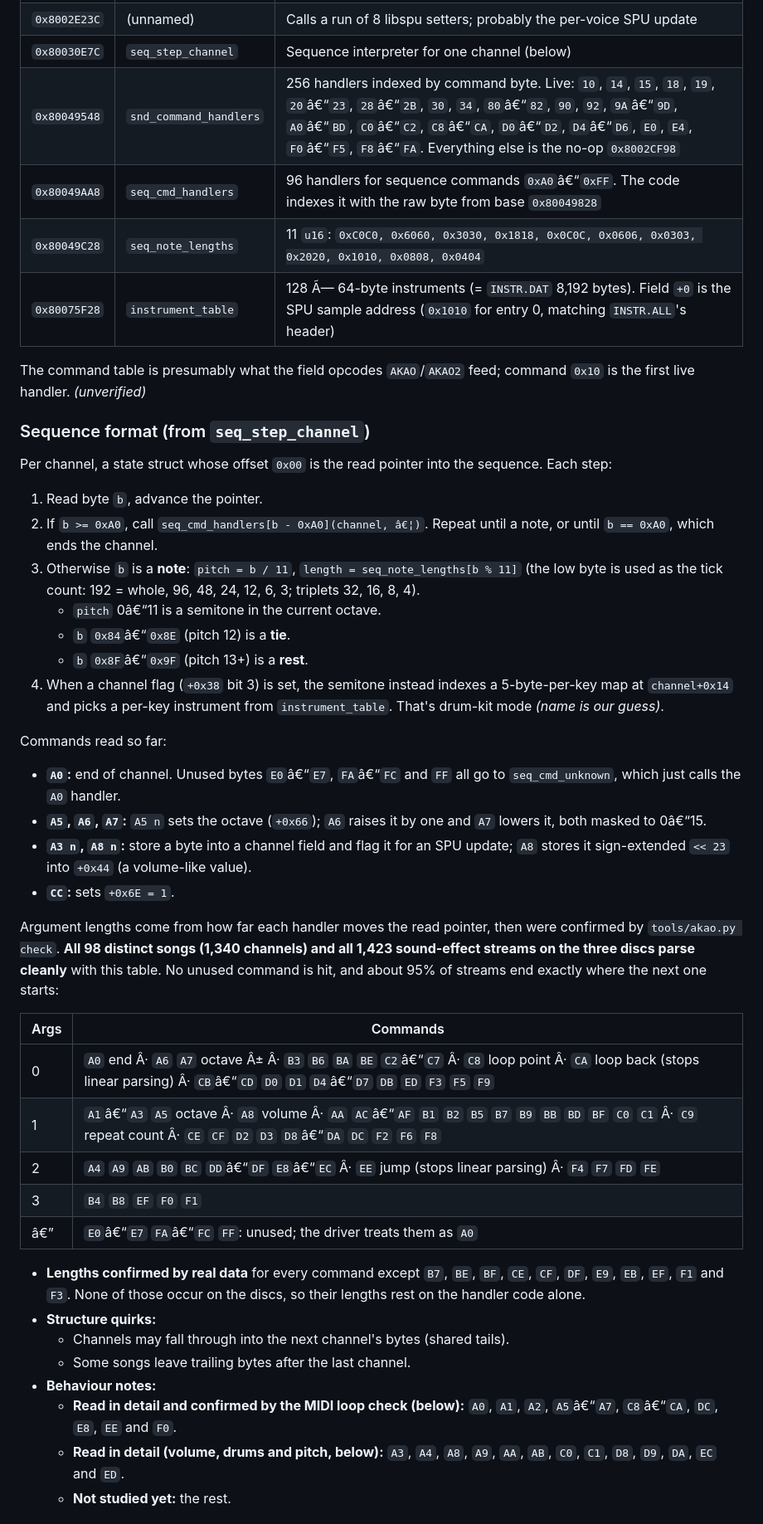
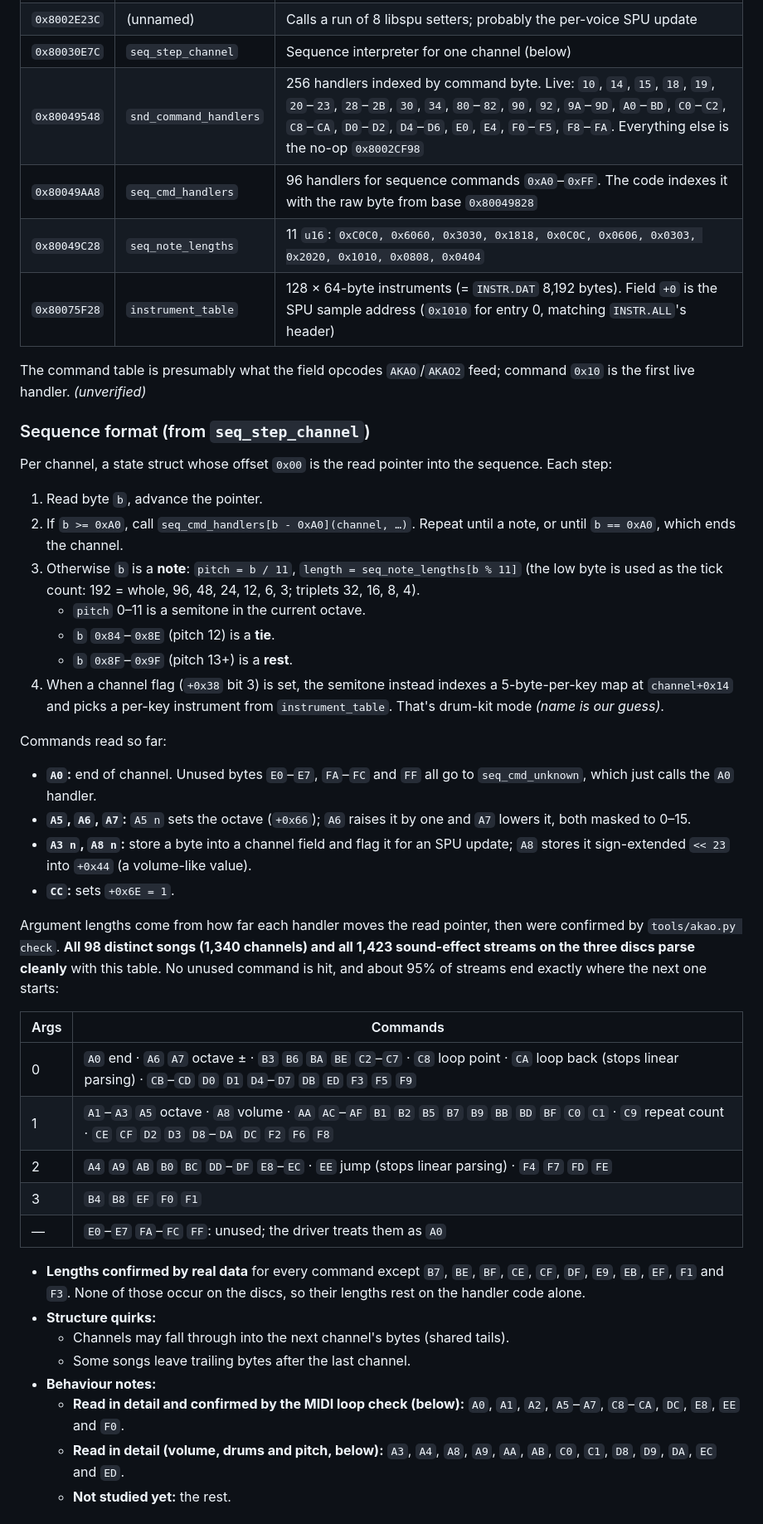
Before and after one commit to rommix0/ff7-reborn, a Markdown page: docs/knowledge_base.md, the part around one of its changes. Shown at 83% size. GitHub-like rendering.

Commit message:
docs: undo double-encoded UTF-8 in knowledge_base.md

```diff
--- a/docs/knowledge_base.md
+++ b/docs/knowledge_base.md
@@ -88,10 +88,10 @@ How it was found:
 | `0x8002E1A8` | `snd_flush_queue` | Runs every queued command: entries of 0x24 bytes at `snd_queue` (`0x80081DC8`), count at `snd_queue_count` (`0x80063010`) |
 | `0x8002E23C` | (unnamed) | Calls a run of 8 libspu setters; probably the per-voice SPU update |
 | `0x80030E7C` | `seq_step_channel` | Sequence interpreter for one channel (below) |
-| `0x80049548` | `snd_command_handlers` | 256 handlers indexed by command byte. Live: `10`, `14`, `15`, `18`, `19`, `20`â€“`23`, `28`â€“`2B`, `30`, `34`, `80`â€“`82`, `90`, `92`, `9A`â€“`9D`, `A0`â€“`BD`, `C0`â€“`C2`, `C8`â€“`CA`, `D0`â€“`D2`, `D4`â€“`D6`, `E0`, `E4`, `F0`â€“`F5`, `F8`â€“`FA`. Everything else is the no-op `0x8002CF98` |
-| `0x80049AA8` | `seq_cmd_handlers` | 96 handlers for sequence commands `0xA0`â€“`0xFF`. The code indexes it with the raw byte from base `0x80049828` |
+| `0x80049548` | `snd_command_handlers` | 256 handlers indexed by command byte. Live: `10`, `14`, `15`, `18`, `19`, `20`–`23`, `28`–`2B`, `30`, `34`, `80`–`82`, `90`, `92`, `9A`–`9D`, `A0`–`BD`, `C0`–`C2`, `C8`–`CA`, `D0`–`D2`, `D4`–`D6`, `E0`, `E4`, `F0`–`F5`, `F8`–`FA`. Everything else is the no-op `0x8002CF98` |
+| `0x80049AA8` | `seq_cmd_handlers` | 96 handlers for sequence commands `0xA0`–`0xFF`. The code indexes it with the raw byte from base `0x80049828` |
 | `0x80049C28` | `seq_note_lengths` | 11 `u16`: `0xC0C0, 0x6060, 0x3030, 0x1818, 0x0C0C, 0x0606, 0x0303, 0x2020, 0x1010, 0x0808, 0x0404` |
-| `0x80075F28` | `instrument_table` | 128 Ã— 64-byte instruments (= `INSTR.DAT` 8,192 bytes). Field `+0` is the SPU sample address (`0x1010` for entry 0, matching `INSTR.ALL`'s header) |
+| `0x80075F28` | `instrument_table` | 128 × 64-byte instruments (= `INSTR.DAT` 8,192 bytes). Field `+0` is the SPU sample address (`0x1010` for entry 0, matching `INSTR.ALL`'s header) |
 
 The command table is presumably what the field opcodes `AKAO`/`AKAO2` feed; command `0x10` is the first live
 handler. *(unverified)*
@@ -100,19 +100,19 @@ handler. *(unverified)*
 
 Per channel, a state struct whose offset `0x00` is the read pointer into the sequence. Each step:
 1. Read byte `b`, advance the pointer.
-2. If `b >= 0xA0`, call `seq_cmd_handlers[b - 0xA0](channel, â€¦)`. Repeat until a note, or until `b == 0xA0`, which
+2. If `b >= 0xA0`, call `seq_cmd_handlers[b - 0xA0](channel, …)`. Repeat until a note, or until `b == 0xA0`, which
    ends the channel.
 3. Otherwise `b` is a **note**: `pitch = b / 11`, `length = seq_note_lengths[b % 11]` (the low byte is used as the tick
    count: 192 = whole, 96, 48, 24, 12, 6, 3; triplets 32, 16, 8, 4).
-   - `pitch` 0â€“11 is a semitone in the current octave.
-   - `b` `0x84`â€“`0x8E` (pitch 12) is a **tie**.
-   - `b` `0x8F`â€“`0x9F` (pitch 13+) is a **rest**.
+   - `pitch` 0–11 is a semitone in the current octave.
+   - `b` `0x84`–`0x8E` (pitch 12) is a **tie**.
+   - `b` `0x8F`–`0x9F` (pitch 13+) is a **rest**.
 4. When a channel flag (`+0x38` bit 3) is set, the semitone instead indexes a 5-byte-per-key map at `channel+0x14`
    and picks a per-key instrument from `instrument_table`. That's drum-kit mode *(name is our guess)*.
 
 Commands read so far:
-- **`A0`:** end of channel. Unused bytes `E0`â€“`E7`, `FA`â€“`FC` and `FF` all go to `seq_cmd_unknown`, which just calls the `A0` handler.
-- **`A5`, `A6`, `A7`:** `A5 n` sets the octave (`+0x66`); `A6` raises it by one and `A7` lowers it, both masked to 0â€“15.
+- **`A0`:** end of channel. Unused bytes `E0`–`E7`, `FA`–`FC` and `FF` all go to `seq_cmd_unknown`, which just calls the `A0` handler.
+- **`A5`, `A6`, `A7`:** `A5 n` sets the octave (`+0x66`); `A6` raises it by one and `A7` lowers it, both masked to 0–15.
 - **`A3 n`, `A8 n`:** store a byte into a channel field and flag it for an SPU update; `A8` stores it sign-extended
   `<< 23` into `+0x44` (a volume-like value).
 - **`CC`:** sets `+0x6E = 1`.
@@ -124,11 +124,11 @@ starts:
 
 | Args | Commands |
 |---|---|
-| 0 | `A0` end Â· `A6` `A7` octave Â± Â· `B3` `B6` `BA` `BE` `C2`â€“`C7` Â· `C8` loop point Â· `CA` loop back (stops linear parsing) Â· `CB`â€“`CD` `D0` `D1` `D4`â€“`D7` `DB` `ED` `F3` `F5` `F9` |
-| 1 | `A1`â€“`A3` `A5` octave Â· `A8` volume Â· `AA` `AC`â€“`AF` `B1` `B2` `B5` `B7` `B9` `BB` `BD` `BF` `C0` `C1` Â· `C9` repeat count Â· `CE` `CF` `D2` `D3` `D8`â€“`DA` `DC` `F2` `F6` `F8` |
-| 2 | `A4` `A9` `AB` `B0` `BC` `DD`â€“`DF` `E8`â€“`EC` Â· `EE` jump (stops linear parsing) Â· `F4` `F7` `FD` `FE` |
+| 0 | `A0` end · `A6` `A7` octave ± · `B3` `B6` `BA` `BE` `C2`–`C7` · `C8` loop point · `CA` loop back (stops linear parsing) · `CB`–`CD` `D0` `D1` `D4`–`D7` `DB` `ED` `F3` `F5` `F9` |
+| 1 | `A1`–`A3` `A5` octave · `A8` volume · `AA` `AC`–`AF` `B1` `B2` `B5` `B7` `B9` `BB` `BD` `BF` `C0` `C1` · `C9` repeat count · `CE` `CF` `D2` `D3` `D8`–`DA` `DC` `F2` `F6` `F8` |
+| 2 | `A4` `A9` `AB` `B0` `BC` `DD`–`DF` `E8`–`EC` · `EE` jump (stops linear parsing) · `F4` `F7` `FD` `FE` |
 | 3 | `B4` `B8` `EF` `F0` `F1` |
-| â€” | `E0`â€“`E7` `FA`â€“`FC` `FF`: unused; the driver treats them as `A0` |
+| — | `E0`–`E7` `FA`–`FC` `FF`: unused; the driver treats them as `A0` |
 
 - **Lengths confirmed by real data** for every command except `B7`, `BE`, `BF`, `CE`, `CF`, `DF`, `E9`, `EB`, `EF`, `F1`
   and `F3`. None of those occur on the discs, so their lengths rest on the handler code alone.
@@ -136,7 +136,7 @@ starts:
   - Channels may fall through into the next channel's bytes (shared tails).
   - Some songs leave trailing bytes after the last channel.
 - **Behaviour notes:**
-  - **Read in detail and confirmed by the MIDI loop check (below):** `A0`, `A1`, `A2`, `A5`â€“`A7`, `C8`â€“`CA`, `DC`, `E8`,
+  - **Read in detail and confirmed by the MIDI loop check (below):** `A0`, `A1`, `A2`, `A5`–`A7`, `C8`–`CA`, `DC`, `E8`,
     `EE` and `F0`.
   - **Read in detail (volume, drums and pitch, below):** `A3`, `A4`, `A8`, `A9`, `AA`, `AB`, `C0`, `C1`, `D8`, `D9`,
     `DA`, `EC` and `ED`.
```
Also changed, not shown: other parts of docs/knowledge_base.md (+52 -52 lines).
